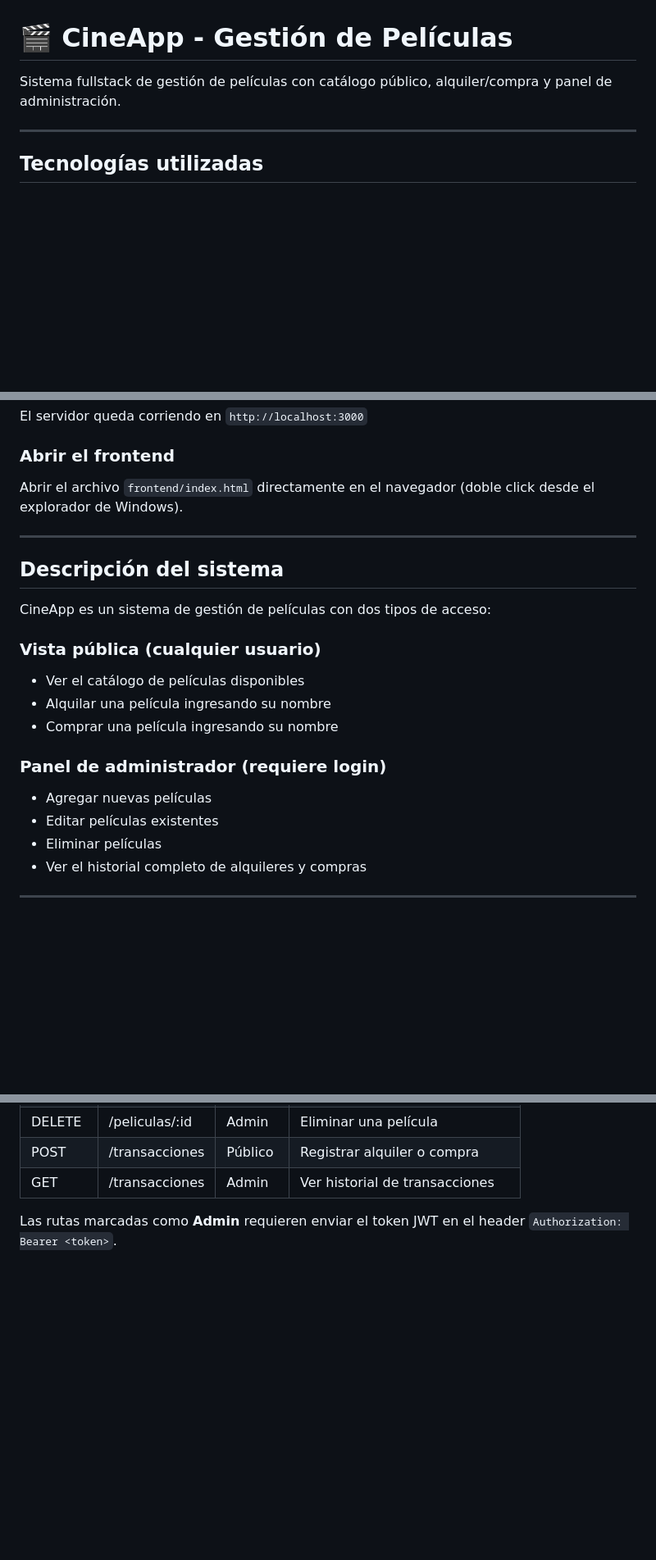
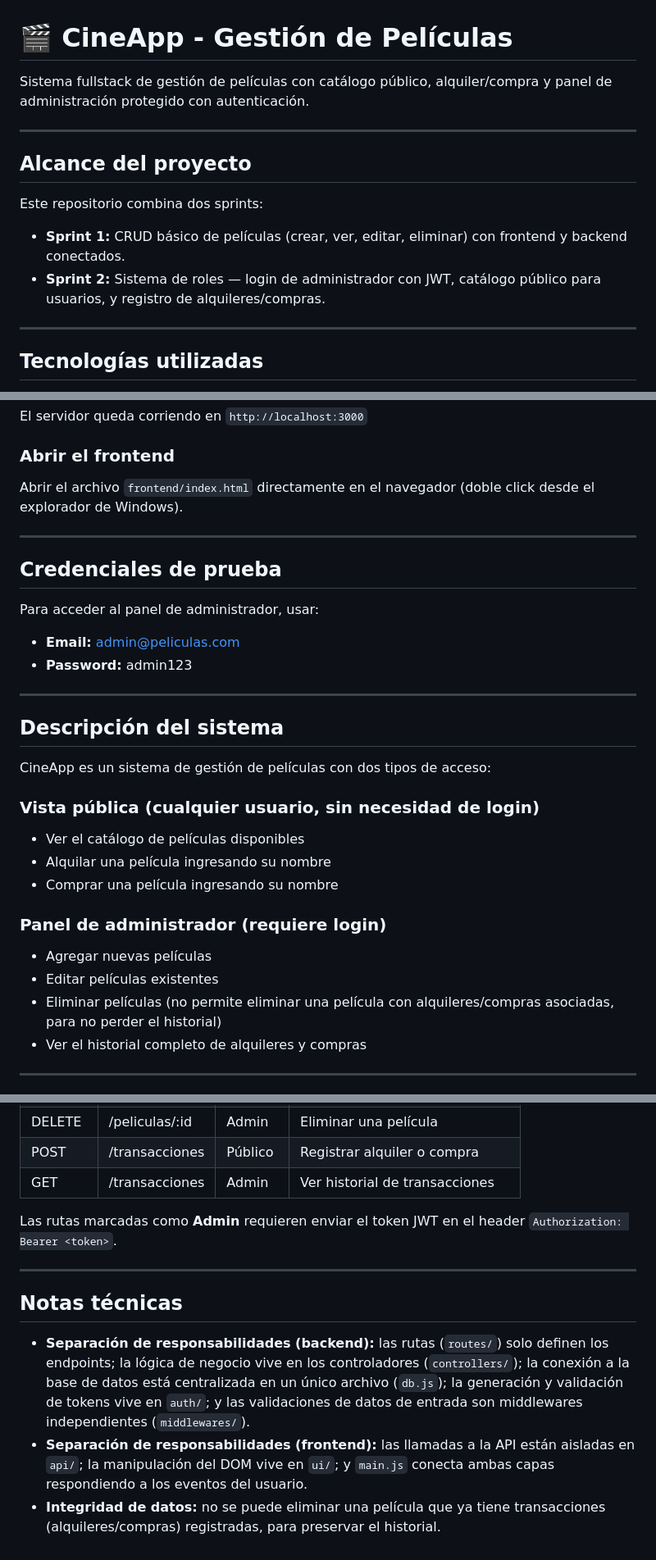
Before and after one commit to nagu55/proyecto-final-2do-a-o, a Markdown page: README.md, 3 parts joined by grey strips. Shown at 82% size. Rendered like a GitHub page; blank space fills up the shorter version.

```diff
--- a/README.md
+++ b/README.md
@@ -1,6 +1,15 @@
 # 🎬 CineApp - Gestión de Películas
 
-Sistema fullstack de gestión de películas con catálogo público, alquiler/compra y panel de administración.
+Sistema fullstack de gestión de películas con catálogo público, alquiler/compra y panel de administración protegido con autenticación.
+
+---
+
+## Alcance del proyecto
+
+Este repositorio combina dos sprints:
+
+- **Sprint 1:** CRUD básico de películas (crear, ver, editar, eliminar) con frontend y backend conectados.
+- **Sprint 2:** Sistema de roles — login de administrador con JWT, catálogo público para usuarios, y registro de alquileres/compras.
 
 ---
 
@@ -115,11 +157,20 @@ Abrir el archivo `frontend/index.html` directamente en el navegador (doble click
 
 ---
 
+## Credenciales de prueba
+
+Para acceder al panel de administrador, usar:
+
+- **Email:** admin@peliculas.com
+- **Password:** admin123
+
+---
+
 ## Descripción del sistema
 
 CineApp es un sistema de gestión de películas con dos tipos de acceso:
 
-### Vista pública (cualquier usuario)
+### Vista pública (cualquier usuario, sin necesidad de login)
 - Ver el catálogo de películas disponibles
 - Alquilar una película ingresando su nombre
 - Comprar una película ingresando su nombre
@@ -127,7 +178,7 @@ CineApp es un sistema de gestión de películas con dos tipos de acceso:
 ### Panel de administrador (requiere login)
 - Agregar nuevas películas
 - Editar películas existentes
-- Eliminar películas
+- Eliminar películas (no permite eliminar una película con alquileres/compras asociadas, para no perder el historial)
 - Ver el historial completo de alquileres y compras
 
 ---
@@ -147,3 +198,11 @@ CineApp es un sistema de gestión de películas con dos tipos de acceso:
 | GET | /transacciones | Admin | Ver historial de transacciones |
 
 Las rutas marcadas como **Admin** requieren enviar el token JWT en el header `Authorization: Bearer <token>`.
+
+---
+
+## Notas técnicas
+
+- **Separación de responsabilidades (backend):** las rutas (`routes/`) solo definen los endpoints; la lógica de negocio vive en los controladores (`controllers/`); la conexión a la base de datos está centralizada en un único archivo (`db.js`); la generación y validación de tokens vive en `auth/`; y las validaciones de datos de entrada son middlewares independientes (`middlewares/`).
+- **Separación de responsabilidades (frontend):** las llamadas a la API están aisladas en `api/`; la manipulación del DOM vive en `ui/`; y `main.js` conecta ambas capas respondiendo a los eventos del usuario.
+- **Integridad de datos:** no se puede eliminar una película que ya tiene transacciones (alquileres/compras) registradas, para preservar el historial.
```
Also changed, not shown: other parts of README.md (+45 -12 lines).
